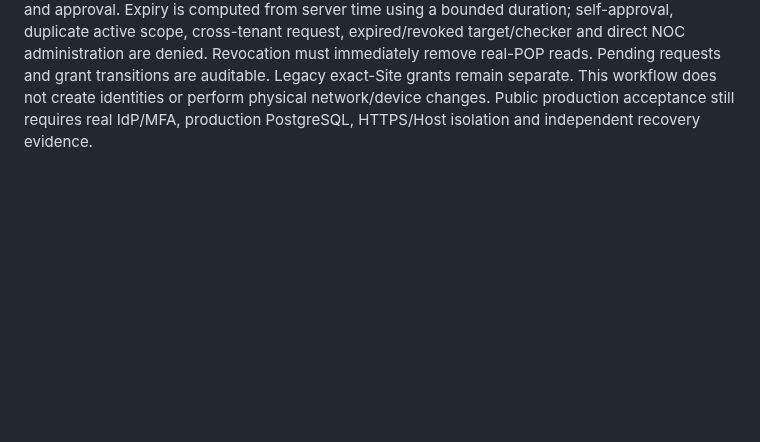
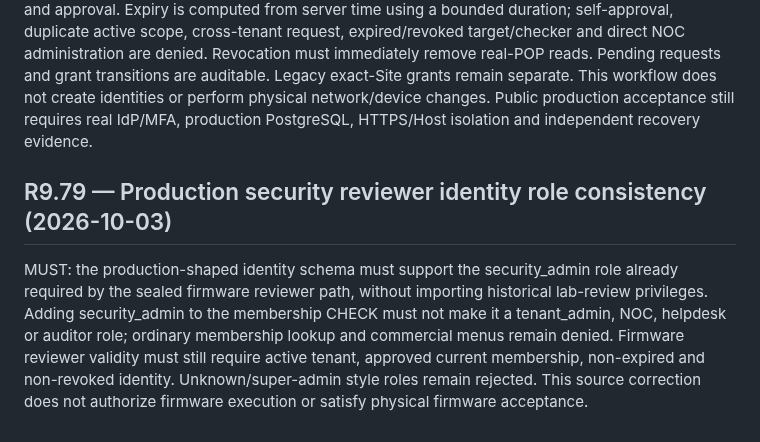
Before and after one commit to mr-ipat/ipat, a Markdown page: docs/PRD.md, the part around the change. Drawn GitHub-style; blank space fills up the shorter version.

Commit message:
docs(r979): add reviewer-role schema acceptance

```diff
--- a/docs/PRD.md
+++ b/docs/PRD.md
@@ -1177,3 +1177,6 @@ MUST: historical Site-code NOC grant remains exact Site only. Access to a real P
 
 ## R9.78 — Tenant-admin maker/checker lifecycle for real-POP NOC access (2026-10-03)
 MUST: typed real-POP access from R9.77 is issued only by an authenticated Host-bound Tenant Admin request followed by approval or rejection from a different currently authorized Tenant Admin. Target identity must be a current same-tenant NOC member and the POP must still exist at request and approval. Expiry is computed from server time using a bounded duration; self-approval, duplicate active scope, cross-tenant request, expired/revoked target/checker and direct NOC administration are denied. Revocation must immediately remove real-POP reads. Pending requests and grant transitions are auditable. Legacy exact-Site grants remain separate. This workflow does not create identities or perform physical network/device changes. Public production acceptance still requires real IdP/MFA, production PostgreSQL, HTTPS/Host isolation and independent recovery evidence.
+
+## R9.79 — Production security reviewer identity role consistency (2026-10-03)
+MUST: the production-shaped identity schema must support the security_admin role already required by the sealed firmware reviewer path, without importing historical lab-review privileges. Adding security_admin to the membership CHECK must not make it a tenant_admin, NOC, helpdesk or auditor role; ordinary membership lookup and commercial menus remain denied. Firmware reviewer validity must still require active tenant, approved current membership, non-expired and non-revoked identity. Unknown/super-admin style roles remain rejected. This source correction does not authorize firmware execution or satisfy physical firmware acceptance.
```
